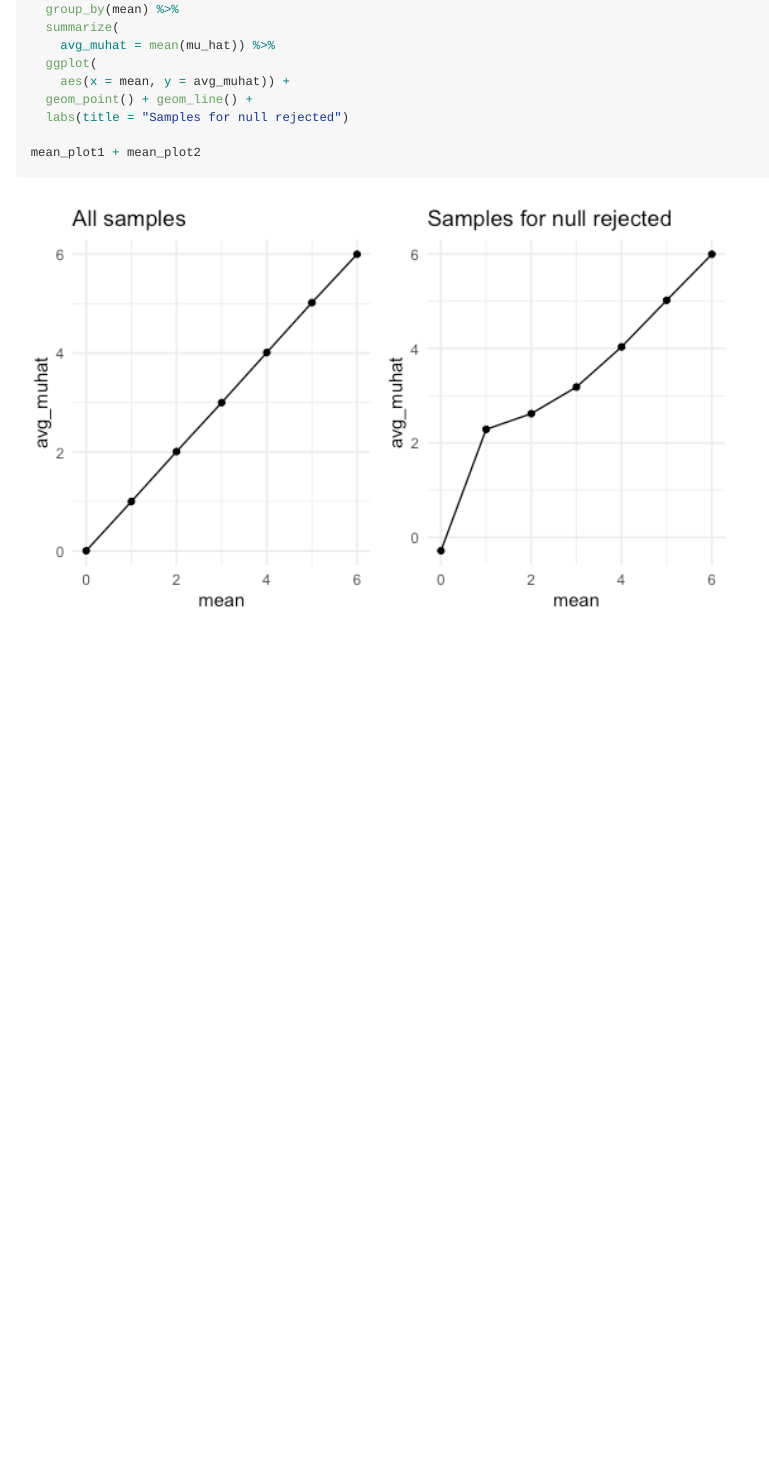
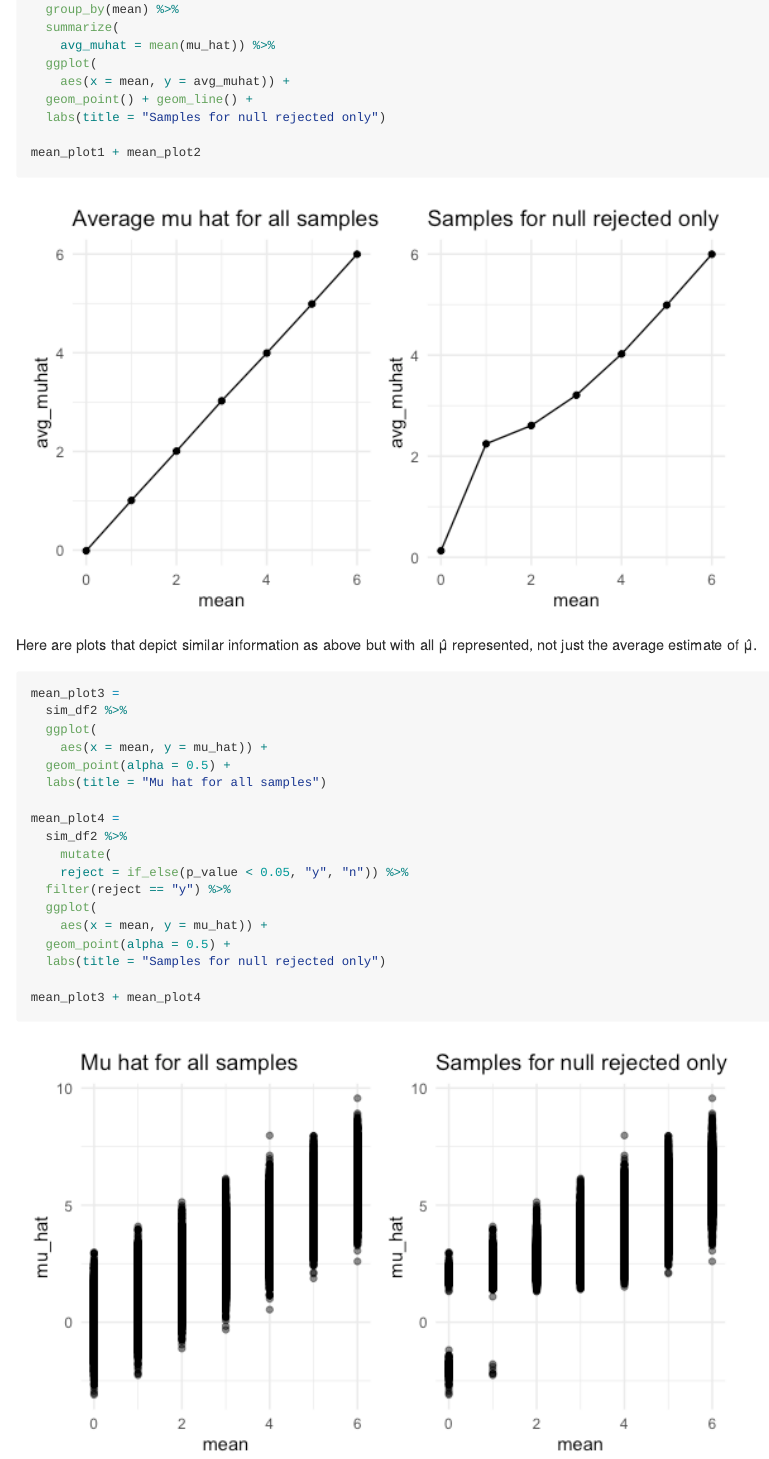
Before and after one commit to jl2361/p8105_hw5_jl2361, an R Markdown document (p8105_hw5_jl2361.Rmd): the page in a window 1100 px wide, from 13400 px down. The pictures show the output file p8105_hw5_jl2361.md that the author committed with the source, drawn offline in the style of GitHub.

Commit message:
added plots for problem 3

````diff
--- a/p8105_hw5_jl2361.Rmd
+++ b/p8105_hw5_jl2361.Rmd
@@ -256,7 +256,29 @@ mean_plot2 =
   ggplot(
     aes(x = mean, y = avg_muhat)) +
   geom_point() + geom_line() +
-  labs(title = "Samples for null rejected")
+  labs(title = "Samples for null rejected only")
 
 mean_plot1 + mean_plot2
 ```
+
+Here are plots that depict similar information as above but with all μ̂ represented, not just the average estimate of μ̂.
+```{r}
+mean_plot3 =
+  sim_df2 %>%
+  ggplot(
+    aes(x = mean, y = mu_hat)) +
+  geom_point(alpha = 0.5) +
+  labs(title = "Mu hat for all samples")
+
+mean_plot4 =
+  sim_df2 %>%
+    mutate(
+    reject = if_else(p_value < 0.05, "y", "n")) %>%
+  filter(reject == "y") %>%
+  ggplot(
+    aes(x = mean, y = mu_hat)) +
+  geom_point(alpha = 0.5) +
+  labs(title = "Samples for null rejected only")
+
+mean_plot3 + mean_plot4
+```
````
Also changed, not shown: p8105_hw5_jl2361.md, p8105_hw5_jl2361_files/figure-gfm/unnamed-chunk-11-1.png, p8105_hw5_jl2361_files/figure-gfm/unnamed-chunk-12-1.png, p8105_hw5_jl2361_files/figure-gfm/unnamed-chunk-13-1.png (added), p8105_hw5_jl2361.Rmd (2 more changed lines).
